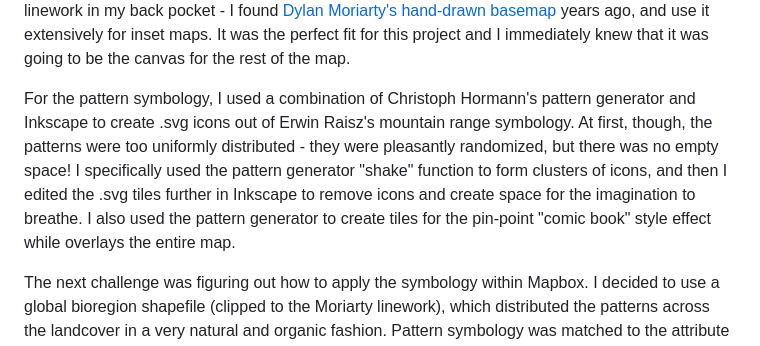
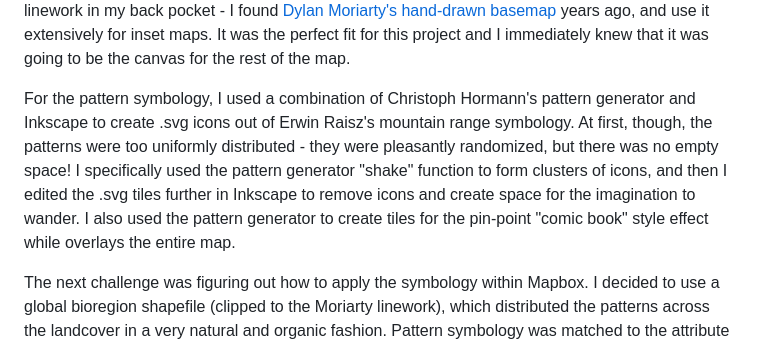
Before and after one commit to carlwittmann/RPGIS, a Markdown page: Lab2/README.md, the part around the change. Rendered like a GitHub page.

```diff
--- a/Lab2/README.md
+++ b/Lab2/README.md
@@ -19,7 +19,7 @@ In the planning phase of this project, (and at your recommendation,) I spent a s
 
 Early on, it was clear that I was going to have to be creative in my use of polygons - the map loses a certain *je ne sais quoi* when the geography is too detailed. I think this is largely due to the human propensity for pattern recognition - as soon as the eye notices a familiar coastline, for example, the spell is broken, and when that spell is broken, our brain stops filling in the gaps with imagination and starts trying to fit in "known" information. It's almost like an optical illusion. For these reasons, most basemaps (and *any* administrative boundaries) were not suitable. Fortunately, I already had the land linework in my back pocket - I found [Dylan Moriarty's hand-drawn basemap](https://dylanmoriarty.github.io/blog/moriarty-hand.html) years ago, and use it extensively for inset maps. It was the perfect fit for this project and I immediately knew that it was going to be the canvas for the rest of the map.
 
-For the pattern symbology, I used a combination of Christoph Hormann's pattern generator and Inkscape to create .svg icons out of Erwin Raisz's mountain range symbology. At first, though, the patterns were too uniformly distributed - they were pleasantly randomized, but there was no empty space! I specifically used the pattern generator "shake" function to form clusters of icons, and then I edited the .svg tiles further in Inkscape to remove icons and create space for the imagination to breathe. I also used the pattern generator to create tiles for the pin-point "comic book" style effect while overlays the entire map.
+For the pattern symbology, I used a combination of Christoph Hormann's pattern generator and Inkscape to create .svg icons out of Erwin Raisz's mountain range symbology. At first, though, the patterns were too uniformly distributed - they were pleasantly randomized, but there was no empty space! I specifically used the pattern generator "shake" function to form clusters of icons, and then I edited the .svg tiles further in Inkscape to remove icons and create space for the imagination to wander. I also used the pattern generator to create tiles for the pin-point "comic book" style effect while overlays the entire map.
 
 The next challenge was figuring out how to apply the symbology within Mapbox. I decided to use a global bioregion shapefile (clipped to the Moriarty linework), which distributed the patterns across the landcover in a very natural and organic fashion. Pattern symbology was matched to the attribute table of the bioregions.
 
```
